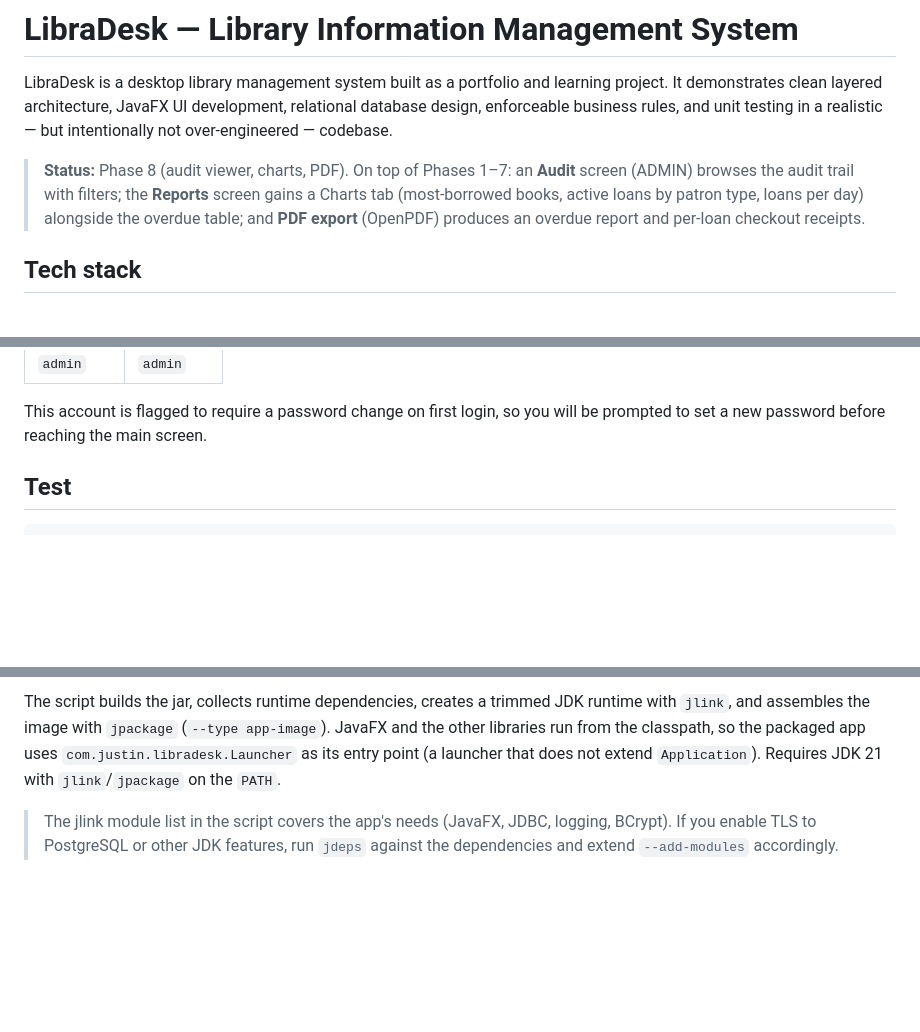
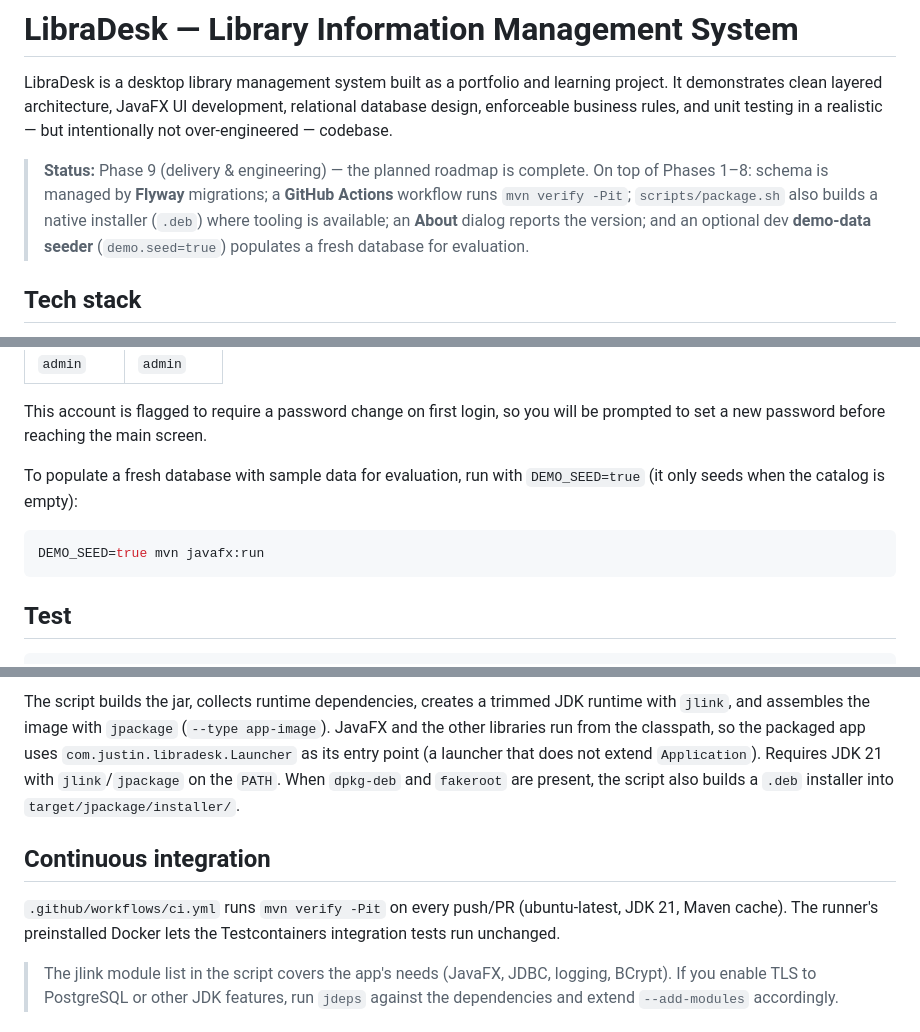
Before and after one commit to Justin21523/library-desk, a Markdown page: README.md, 3 parts joined by grey strips. Drawn GitHub-style; blank space fills up the shorter version.

Commit message:
docs: document Phase 9 Flyway, CI, installer, demo data and About

````diff
--- a/README.md
+++ b/README.md
@@ -5,11 +5,12 @@ learning project. It demonstrates clean layered architecture, JavaFX UI
 development, relational database design, enforceable business rules, and unit
 testing in a realistic — but intentionally not over-engineered — codebase.
 
-> **Status:** Phase 8 (audit viewer, charts, PDF). On top of Phases 1–7: an
-> **Audit** screen (ADMIN) browses the audit trail with filters; the **Reports**
-> screen gains a Charts tab (most-borrowed books, active loans by patron type,
-> loans per day) alongside the overdue table; and **PDF export** (OpenPDF) produces
-> an overdue report and per-loan checkout receipts.
+> **Status:** Phase 9 (delivery & engineering) — the planned roadmap is complete.
+> On top of Phases 1–8: schema is managed by **Flyway** migrations; a **GitHub
+> Actions** workflow runs `mvn verify -Pit`; `scripts/package.sh` also builds a
+> native installer (`.deb`) where tooling is available; an **About** dialog reports
+> the version; and an optional dev **demo-data seeder** (`demo.seed=true`) populates
+> a fresh database for evaluation.
 
 ## Tech stack
 
@@ -108,6 +109,13 @@ On first launch the app seeds a default administrator account:
 
 This account is flagged to require a password change on first login, so you will
 be prompted to set a new password before reaching the main screen.
+
+To populate a fresh database with sample data for evaluation, run with
+`DEMO_SEED=true` (it only seeds when the catalog is empty):
+
+```bash
+DEMO_SEED=true mvn javafx:run
+```
 
 ## Test
 
@@ -150,7 +158,14 @@ runtime with `jlink`, and assembles the image with `jpackage` (`--type
 app-image`). JavaFX and the other libraries run from the classpath, so the
 packaged app uses `com.justin.libradesk.Launcher` as its entry point (a launcher
 that does not extend `Application`). Requires JDK 21 with `jlink`/`jpackage` on
-the `PATH`.
+the `PATH`. When `dpkg-deb` and `fakeroot` are present, the script also builds a
+`.deb` installer into `target/jpackage/installer/`.
+
+## Continuous integration
+
+`.github/workflows/ci.yml` runs `mvn verify -Pit` on every push/PR
+(ubuntu-latest, JDK 21, Maven cache). The runner's preinstalled Docker lets the
+Testcontainers integration tests run unchanged.
 
 > The jlink module list in the script covers the app's needs (JavaFX, JDBC,
 > logging, BCrypt). If you enable TLS to PostgreSQL or other JDK features, run
````
Also changed, not shown: other parts of README.md (+2 -2 lines), LLM_PROVIDER.md (+25 -14 lines).
